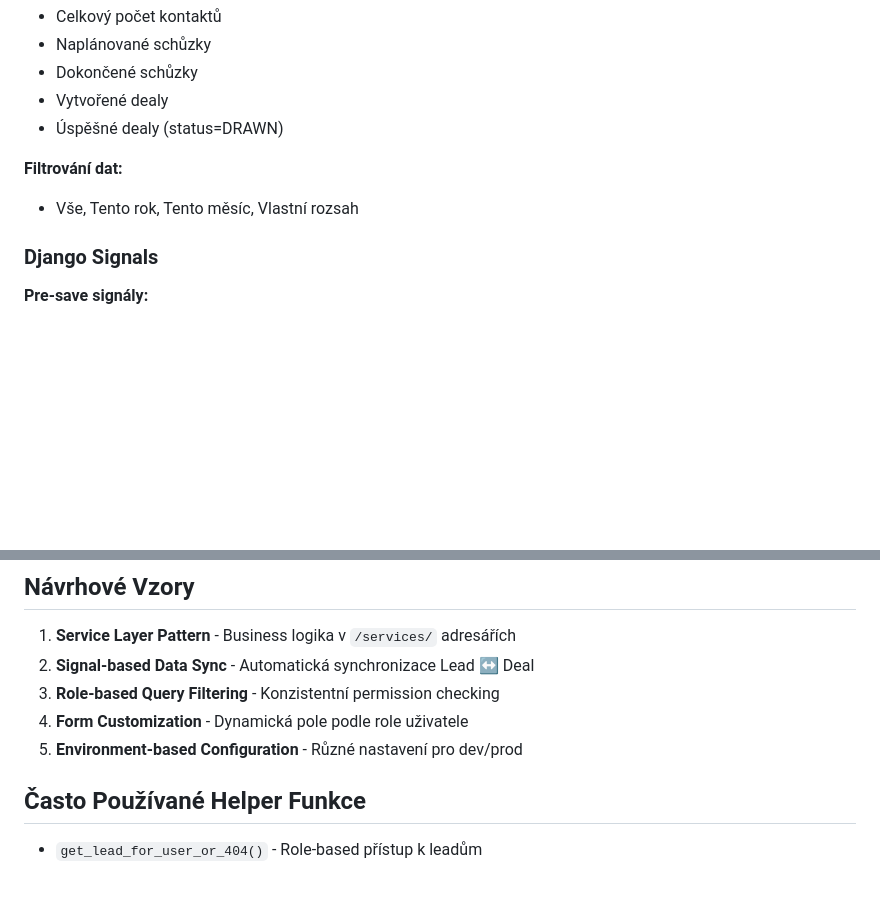
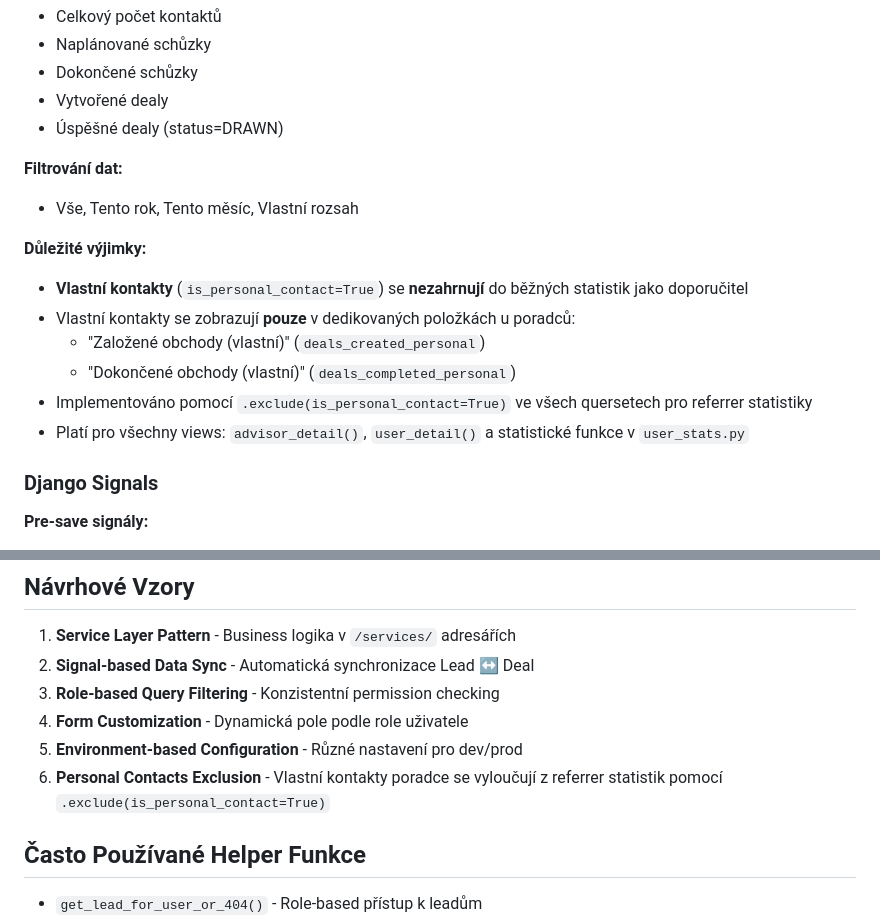
Before and after one commit to keshuanec/LeadBridge, a Markdown page: PROJECT_CONTEXT.md, 2 parts joined by grey strips. Rendered like a GitHub page; blank space fills up the shorter version.

Commit message:
Update documentation for personal contacts exclusion in statistics
Added notes about how personal contacts (is_personal_contact=True) are excluded from referrer statistics and only appear in dedicated "own deals" metrics.

Co-Authored-By: Claude Sonnet 4.5 <noreply@anthropic.com>

```diff
--- a/PROJECT_CONTEXT.md
+++ b/PROJECT_CONTEXT.md
@@ -186,6 +186,14 @@ Detaily hypotéky a provize:
 **Filtrování dat:**
 - Vše, Tento rok, Tento měsíc, Vlastní rozsah
 
+**Důležité výjimky:**
+- **Vlastní kontakty** (`is_personal_contact=True`) se **nezahrnují** do běžných statistik jako doporučitel
+- Vlastní kontakty se zobrazují **pouze** v dedikovaných položkách u poradců:
+  - "Založené obchody (vlastní)" (`deals_created_personal`)
+  - "Dokončené obchody (vlastní)" (`deals_completed_personal`)
+- Implementováno pomocí `.exclude(is_personal_contact=True)` ve všech quersetech pro referrer statistiky
+- Platí pro všechny views: `advisor_detail()`, `user_detail()` a statistické funkce v `user_stats.py`
+
 ### Django Signals
 
 **Pre-save signály:**
@@ -339,6 +347,7 @@ Klíčové proměnné v `.env`:
 3. **Role-based Query Filtering** - Konzistentní permission checking
 4. **Form Customization** - Dynamická pole podle role uživatele
 5. **Environment-based Configuration** - Různé nastavení pro dev/prod
+6. **Personal Contacts Exclusion** - Vlastní kontakty poradce se vyloučují z referrer statistik pomocí `.exclude(is_personal_contact=True)`
 
 ## Často Používané Helper Funkce
 
```
